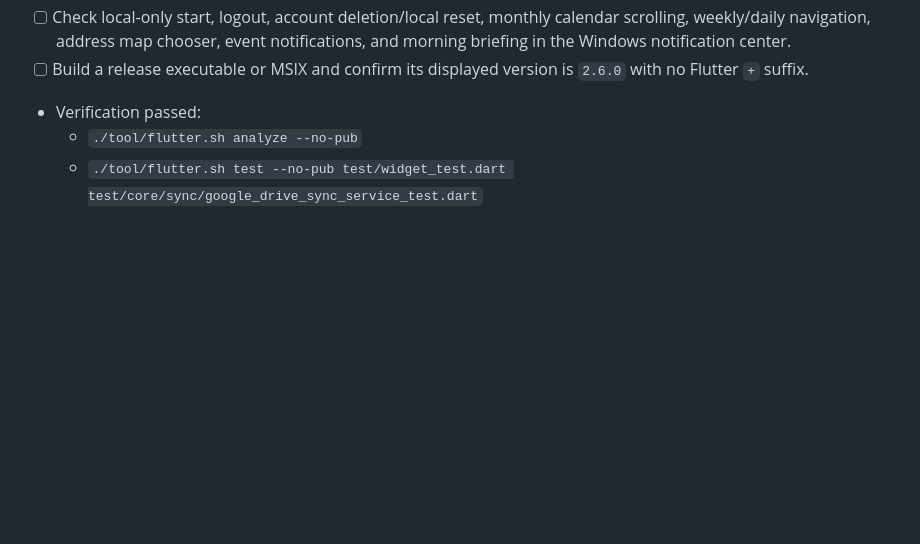
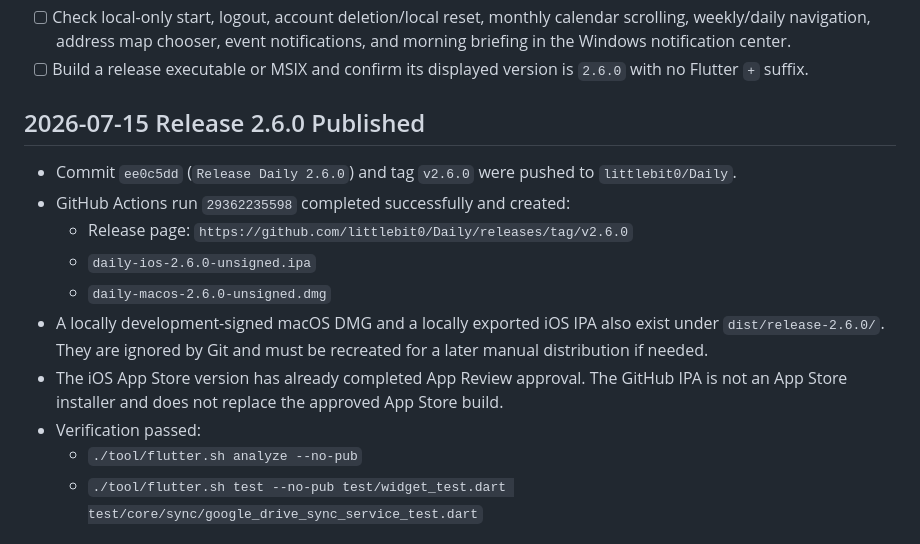
Before and after one commit to littlebit0/Daily, a Markdown page: AGENT_MEMORY.md, the part around the change. Rendered like a GitHub page; blank space fills up the shorter version.

```diff
--- a/AGENT_MEMORY.md
+++ b/AGENT_MEMORY.md
@@ -1369,6 +1369,21 @@ Historical app-version notes below `2.0.0` were intentionally removed on
   notifications, and morning briefing in the Windows notification center.
 - [ ] Build a release executable or MSIX and confirm its displayed version is
   `2.6.0` with no Flutter `+` suffix.
+
+## 2026-07-15 Release 2.6.0 Published
+
+- Commit `ee0c5dd` (`Release Daily 2.6.0`) and tag `v2.6.0` were pushed to
+  `littlebit0/Daily`.
+- GitHub Actions run `29362235598` completed successfully and created:
+  - Release page: `https://github.com/littlebit0/Daily/releases/tag/v2.6.0`
+  - `daily-ios-2.6.0-unsigned.ipa`
+  - `daily-macos-2.6.0-unsigned.dmg`
+- A locally development-signed macOS DMG and a locally exported iOS IPA also
+  exist under `dist/release-2.6.0/`. They are ignored by Git and must be
+  recreated for a later manual distribution if needed.
+- The iOS App Store version has already completed App Review approval. The
+  GitHub IPA is not an App Store installer and does not replace the approved
+  App Store build.
 - Verification passed:
   - `./tool/flutter.sh analyze --no-pub`
   - `./tool/flutter.sh test --no-pub test/widget_test.dart test/core/sync/google_drive_sync_service_test.dart`
```
Also changed, not shown: README.md (+4 -2 lines), docs/RELEASE_NOTES_2.6.0.md (+6 -2 lines).
